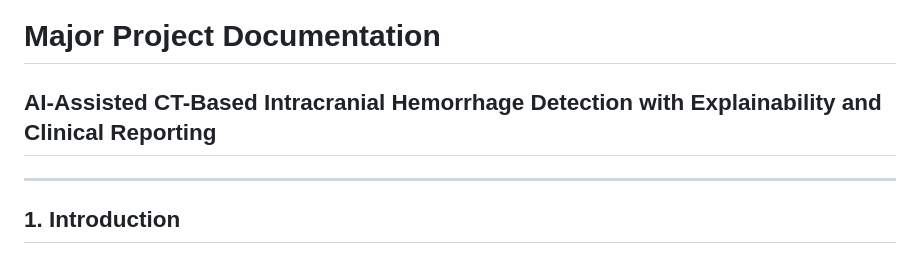
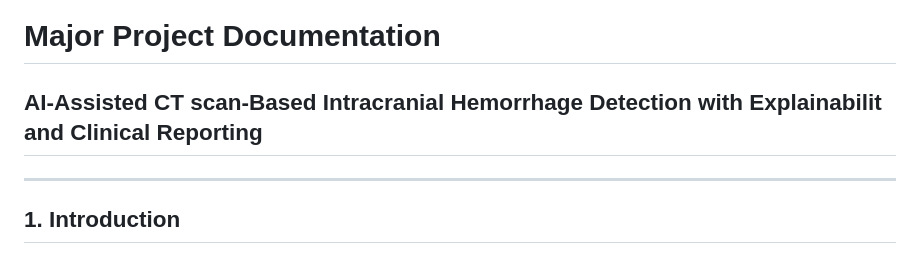
Before and after one commit to Harshit-code-tech/major_8thsem, a Markdown page: README.md, the part around the change. Rendered like a GitHub page.

```diff
--- a/README.md
+++ b/README.md
@@ -1,6 +1,6 @@
 # Major Project Documentation
 
-## AI-Assisted CT-Based Intracranial Hemorrhage Detection with Explainability and Clinical Reporting
+## AI-Assisted CT scan-Based Intracranial Hemorrhage Detection with Explainabilit and Clinical Reporting
 
 ---
 
```
